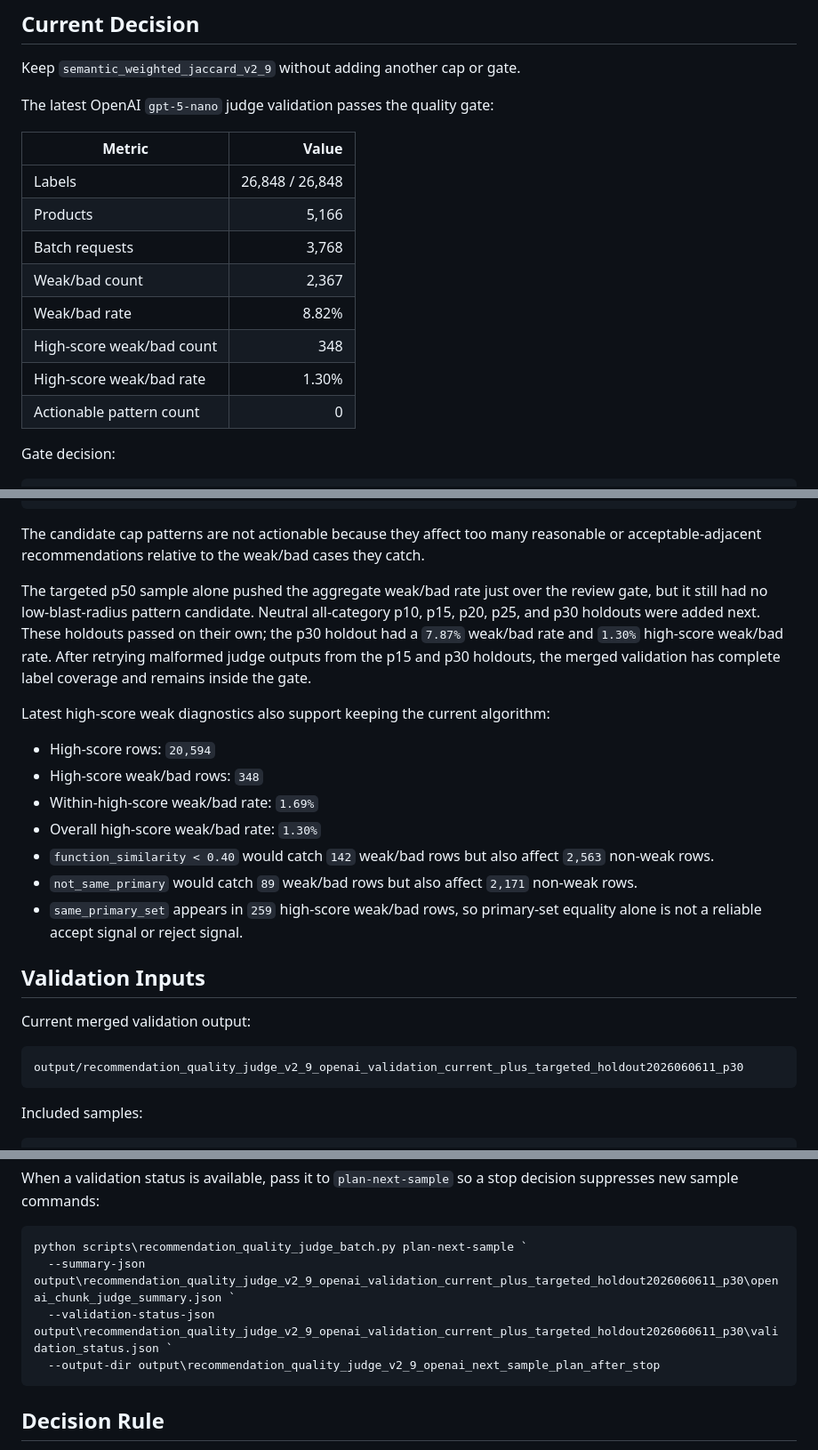
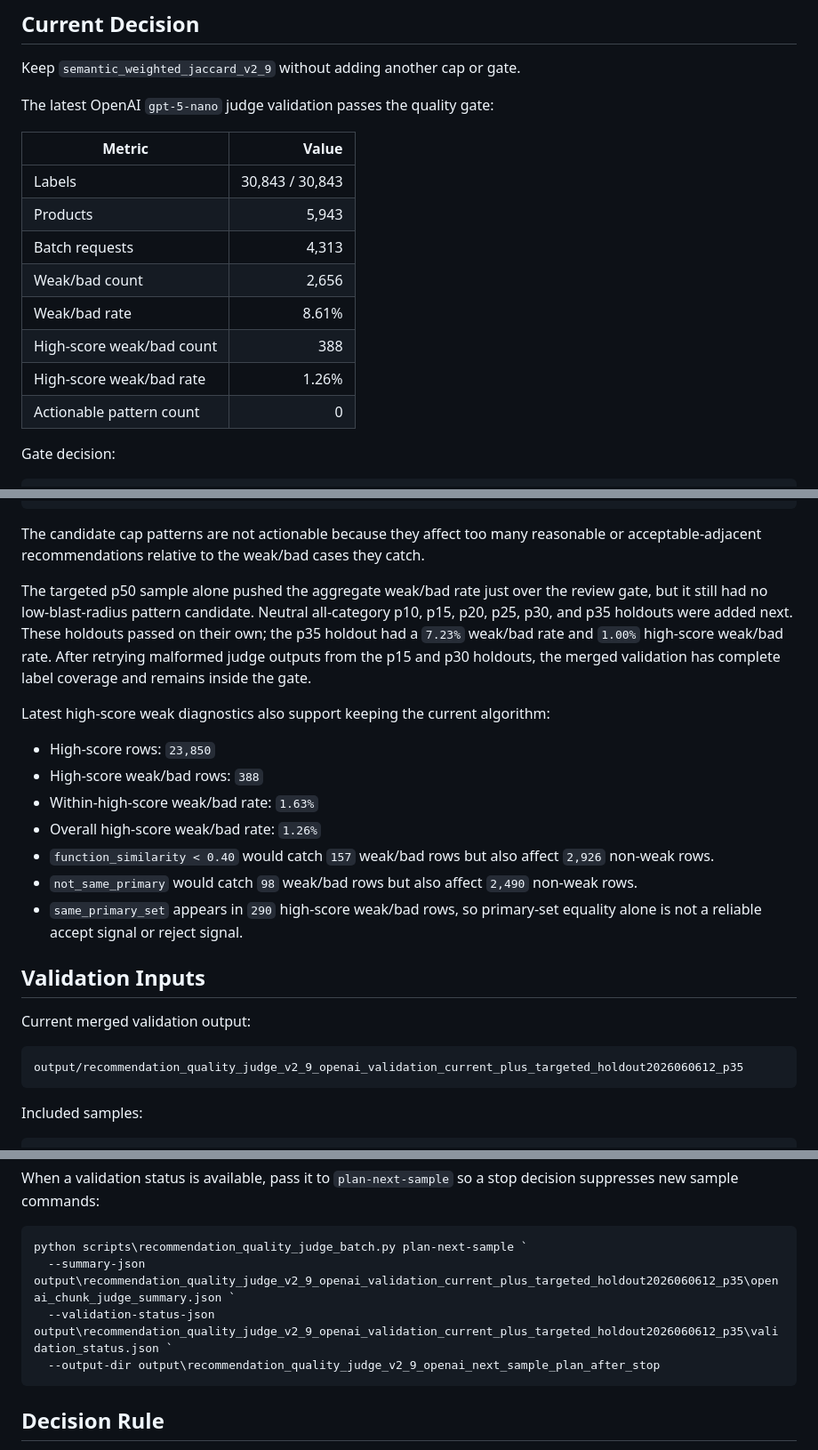
Before and after one commit to genius1998/medicine_similarity, a Markdown page: docs/recommendation_quality_validation.md, 3 parts joined by grey strips. Shown at 89% size. Drawn GitHub-style.

Commit message:
Update OpenAI validation with p35 holdout sample

````diff
--- a/docs/recommendation_quality_validation.md
+++ b/docs/recommendation_quality_validation.md
@@ -8,13 +8,13 @@ The latest OpenAI `gpt-5-nano` judge validation passes the quality gate:
 
 | Metric | Value |
 | --- | ---: |
-| Labels | 26,848 / 26,848 |
-| Products | 5,166 |
-| Batch requests | 3,768 |
-| Weak/bad count | 2,367 |
-| Weak/bad rate | 8.82% |
-| High-score weak/bad count | 348 |
-| High-score weak/bad rate | 1.30% |
+| Labels | 30,843 / 30,843 |
+| Products | 5,943 |
+| Batch requests | 4,313 |
+| Weak/bad count | 2,656 |
+| Weak/bad rate | 8.61% |
+| High-score weak/bad count | 388 |
+| High-score weak/bad rate | 1.26% |
 | Actionable pattern count | 0 |
 
 Gate decision:
@@ -31,24 +31,24 @@ stop_sampling_keep_current_algorithm
 
 The candidate cap patterns are not actionable because they affect too many reasonable or acceptable-adjacent recommendations relative to the weak/bad cases they catch.
 
-The targeted p50 sample alone pushed the aggregate weak/bad rate just over the review gate, but it still had no low-blast-radius pattern candidate. Neutral all-category p10, p15, p20, p25, and p30 holdouts were added next. These holdouts passed on their own; the p30 holdout had a `7.87%` weak/bad rate and `1.30%` high-score weak/bad rate. After retrying malformed judge outputs from the p15 and p30 holdouts, the merged validation has complete label coverage and remains inside the gate.
+The targeted p50 sample alone pushed the aggregate weak/bad rate just over the review gate, but it still had no low-blast-radius pattern candidate. Neutral all-category p10, p15, p20, p25, p30, and p35 holdouts were added next. These holdouts passed on their own; the p35 holdout had a `7.23%` weak/bad rate and `1.00%` high-score weak/bad rate. After retrying malformed judge outputs from the p15 and p30 holdouts, the merged validation has complete label coverage and remains inside the gate.
 
 Latest high-score weak diagnostics also support keeping the current algorithm:
 
-- High-score rows: `20,594`
-- High-score weak/bad rows: `348`
-- Within-high-score weak/bad rate: `1.69%`
-- Overall high-score weak/bad rate: `1.30%`
-- `function_similarity < 0.40` would catch `142` weak/bad rows but also affect `2,563` non-weak rows.
-- `not_same_primary` would catch `89` weak/bad rows but also affect `2,171` non-weak rows.
-- `same_primary_set` appears in `259` high-score weak/bad rows, so primary-set equality alone is not a reliable accept signal or reject signal.
+- High-score rows: `23,850`
+- High-score weak/bad rows: `388`
+- Within-high-score weak/bad rate: `1.63%`
+- Overall high-score weak/bad rate: `1.26%`
+- `function_similarity < 0.40` would catch `157` weak/bad rows but also affect `2,926` non-weak rows.
+- `not_same_primary` would catch `98` weak/bad rows but also affect `2,490` non-weak rows.
+- `same_primary_set` appears in `290` high-score weak/bad rows, so primary-set equality alone is not a reliable accept signal or reject signal.
 
 ## Validation Inputs
 
 Current merged validation output:
 
 ```text
-output/recommendation_quality_judge_v2_9_openai_validation_current_plus_targeted_holdout2026060611_p30
+output/recommendation_quality_judge_v2_9_openai_validation_current_plus_targeted_holdout2026060612_p35
 ```
 
 Included samples:
@@ -231,8 +233,8 @@ When a validation status is available, pass it to `plan-next-sample` so a stop d
 
 ```powershell
 python scripts\recommendation_quality_judge_batch.py plan-next-sample `
-  --summary-json output\recommendation_quality_judge_v2_9_openai_validation_current_plus_targeted_holdout2026060611_p30\openai_chunk_judge_summary.json `
-  --validation-status-json output\recommendation_quality_judge_v2_9_openai_validation_current_plus_targeted_holdout2026060611_p30\validation_status.json `
+  --summary-json output\recommendation_quality_judge_v2_9_openai_validation_current_plus_targeted_holdout2026060612_p35\openai_chunk_judge_summary.json `
+  --validation-status-json output\recommendation_quality_judge_v2_9_openai_validation_current_plus_targeted_holdout2026060612_p35\validation_status.json `
   --output-dir output\recommendation_quality_judge_v2_9_openai_next_sample_plan_after_stop
 ```
 
````
Also changed, not shown: other parts of docs/recommendation_quality_validation.md (+8 -6 lines).
